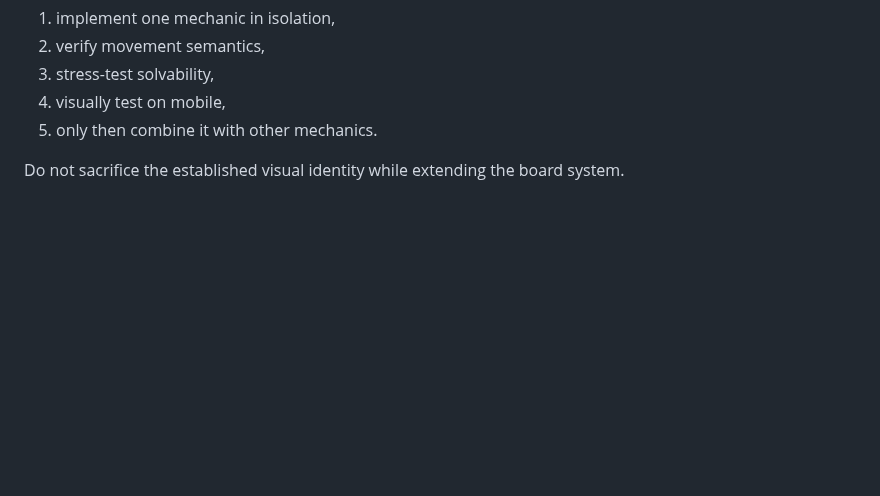
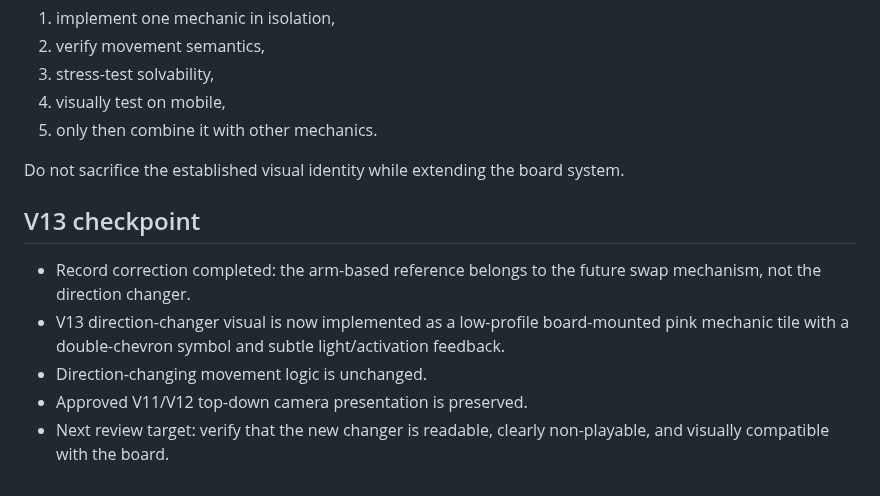
Before and after one commit to kelacumelam-cyber/Hexiva, a Markdown page: PROJECT_STATE.md, the part around the change. Rendered like a GitHub page; blank space fills up the shorter version.

Commit message:
Record V13 direction changer visual checkpoint

```diff
--- a/PROJECT_STATE.md
+++ b/PROJECT_STATE.md
@@ -174,3 +174,12 @@ Add mechanics one at a time:
 5. only then combine it with other mechanics.
 
 Do not sacrifice the established visual identity while extending the board system.
+
+
+## V13 checkpoint
+
+- Record correction completed: the arm-based reference belongs to the future swap mechanism, not the direction changer.
+- V13 direction-changer visual is now implemented as a low-profile board-mounted pink mechanic tile with a double-chevron symbol and subtle light/activation feedback.
+- Direction-changing movement logic is unchanged.
+- Approved V11/V12 top-down camera presentation is preserved.
+- Next review target: verify that the new changer is readable, clearly non-playable, and visually compatible with the board.
```
